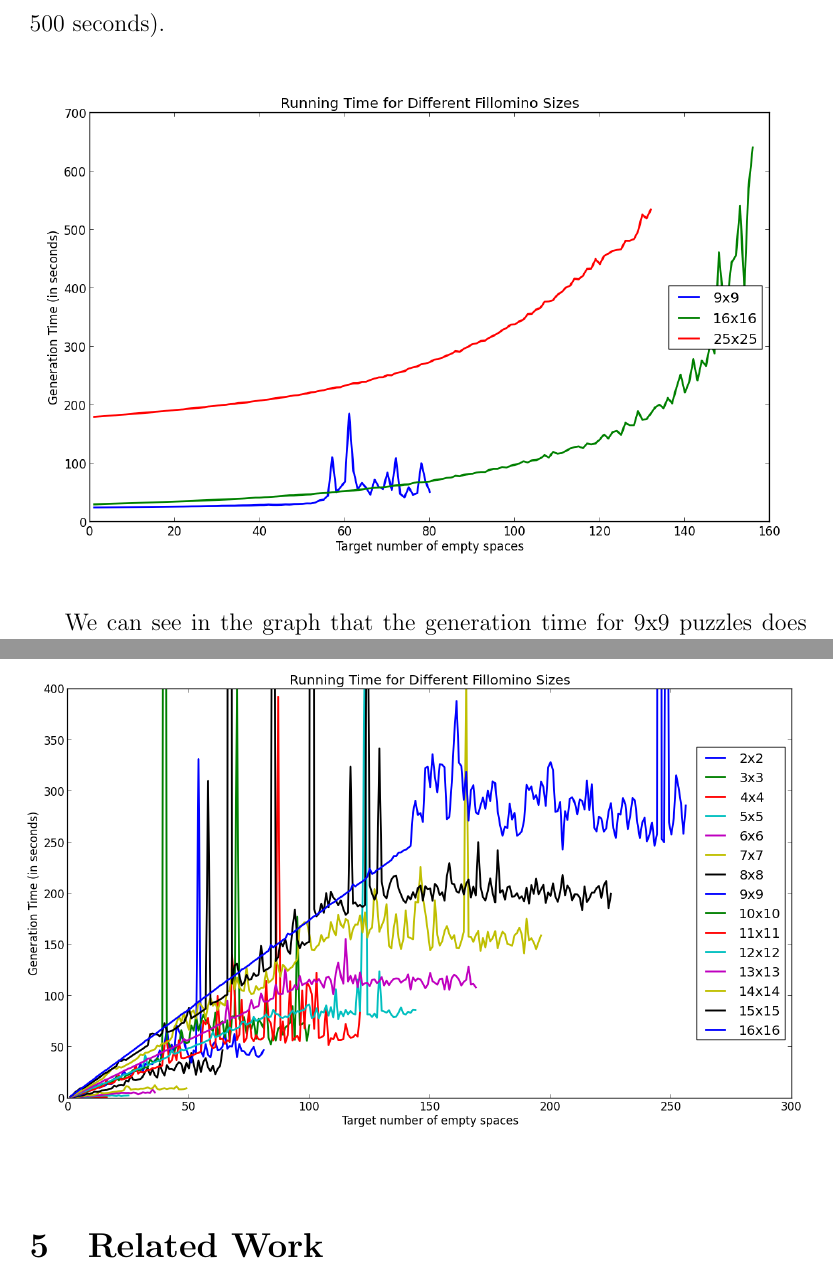
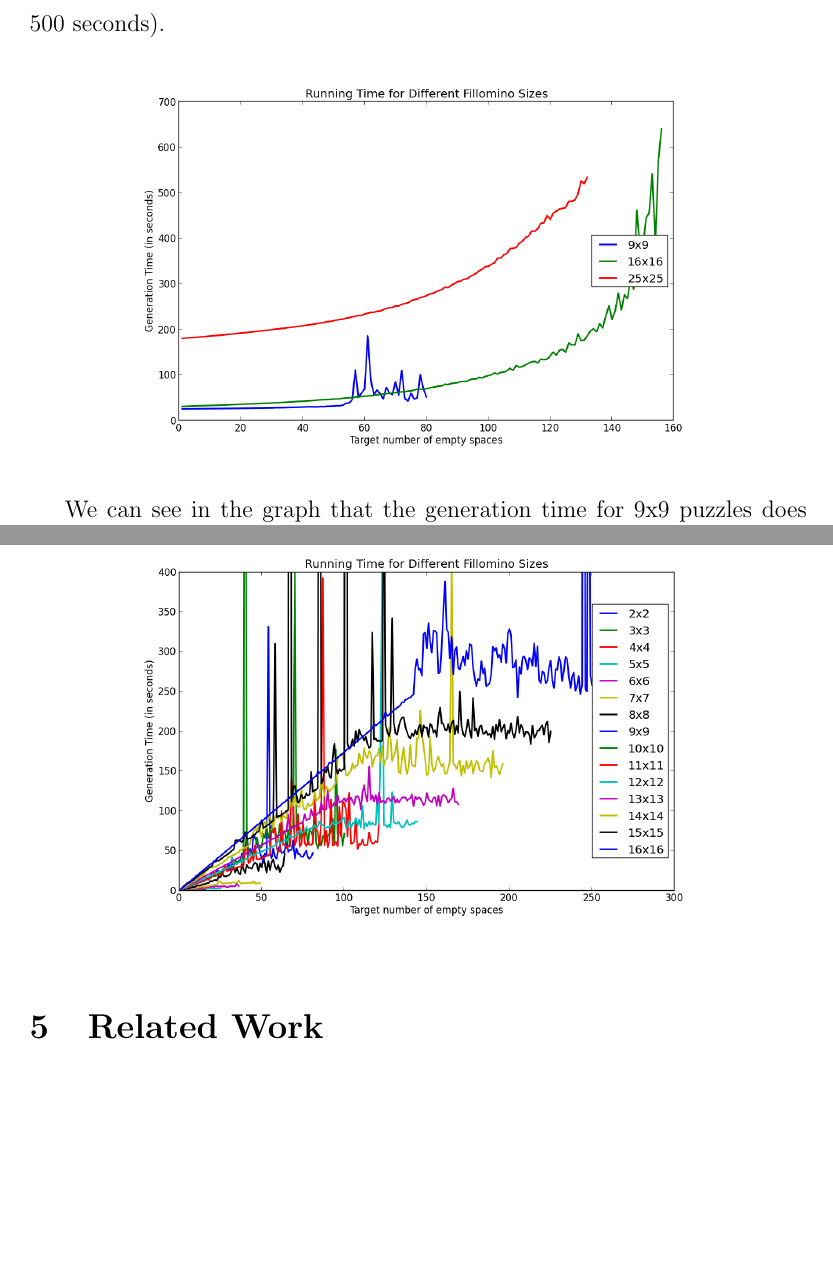
Before and after one commit to jkaashoek/PRIMES-Sudoku, a LaTeX document (paper/main.tex, which reads paper/experiments.tex): two parts of pages 15 and 16 of 19, joined at a grey line, cut so that both start at the same text, the shorter picture padded with empty space. Compiled offline with pdfLaTeX.

Commit message:
made graphs smaller

```diff
--- a/paper/experiments.tex
+++ b/paper/experiments.tex
@@ -34,7 +34,7 @@ The graph below shows program running times to create and empty 9x9, 16x16, and
 
 $\space$
 
-\centerline{\includegraphics[height = 9cm]{SudokuRunTime.png}}
+\centerline{\includegraphics[height = 7cm]{sudoku2.png}}
 
 $\space$
 
@@ -47,6 +47,6 @@ A similar experiment with Fillomino puzzles demonstrates a similar pattern of st
 
 $\space$
 
-\centerline{\includegraphics[height = 9cm]{FillominoRunTime.png}}
+\centerline{\includegraphics[height = 7cm]{fillomino2.png}}
 
 $\space$
```
Also changed, not shown: paper/fillomino2.png (added), paper/main.pdf, paper/sudoku2.png (added), 3 other files.
